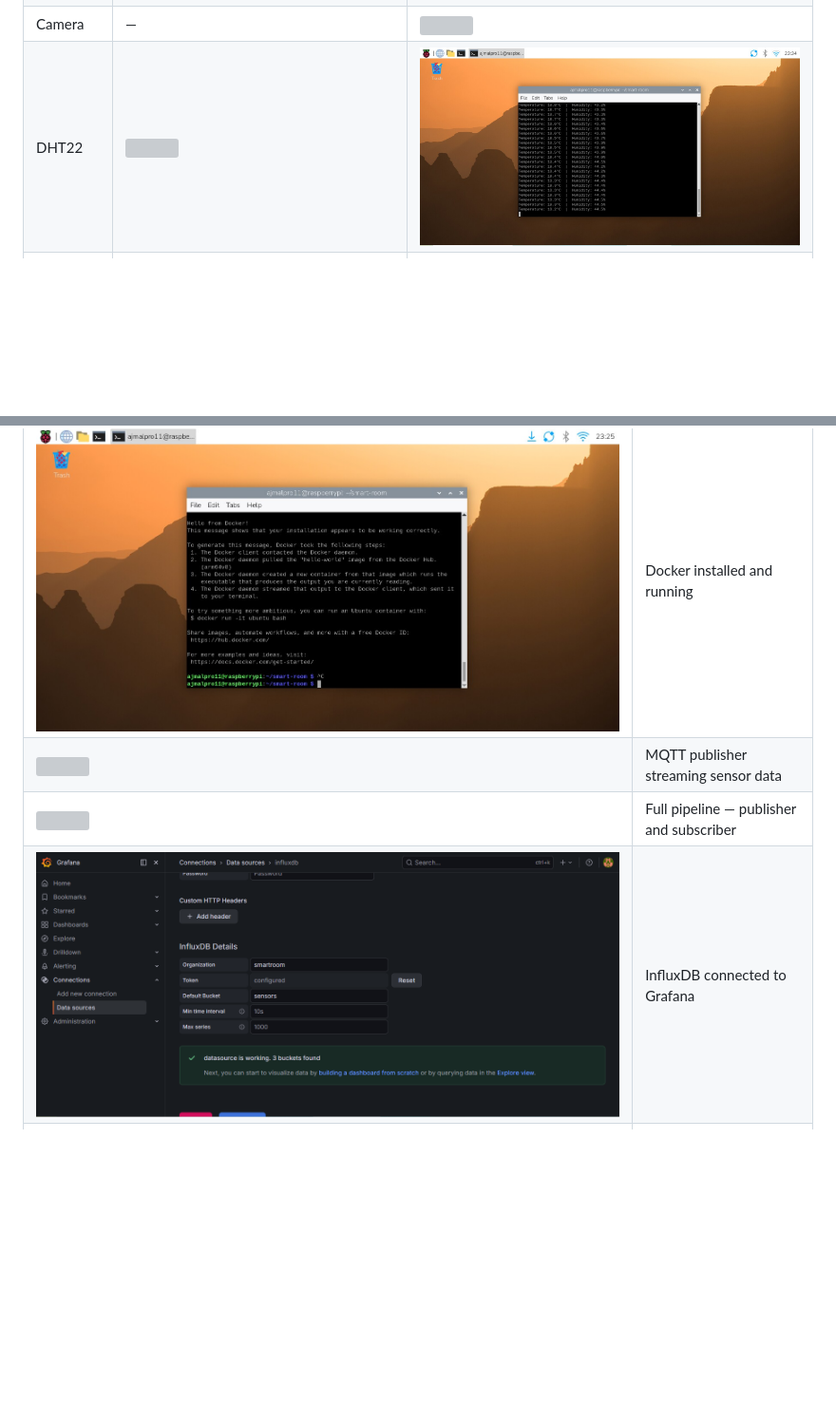
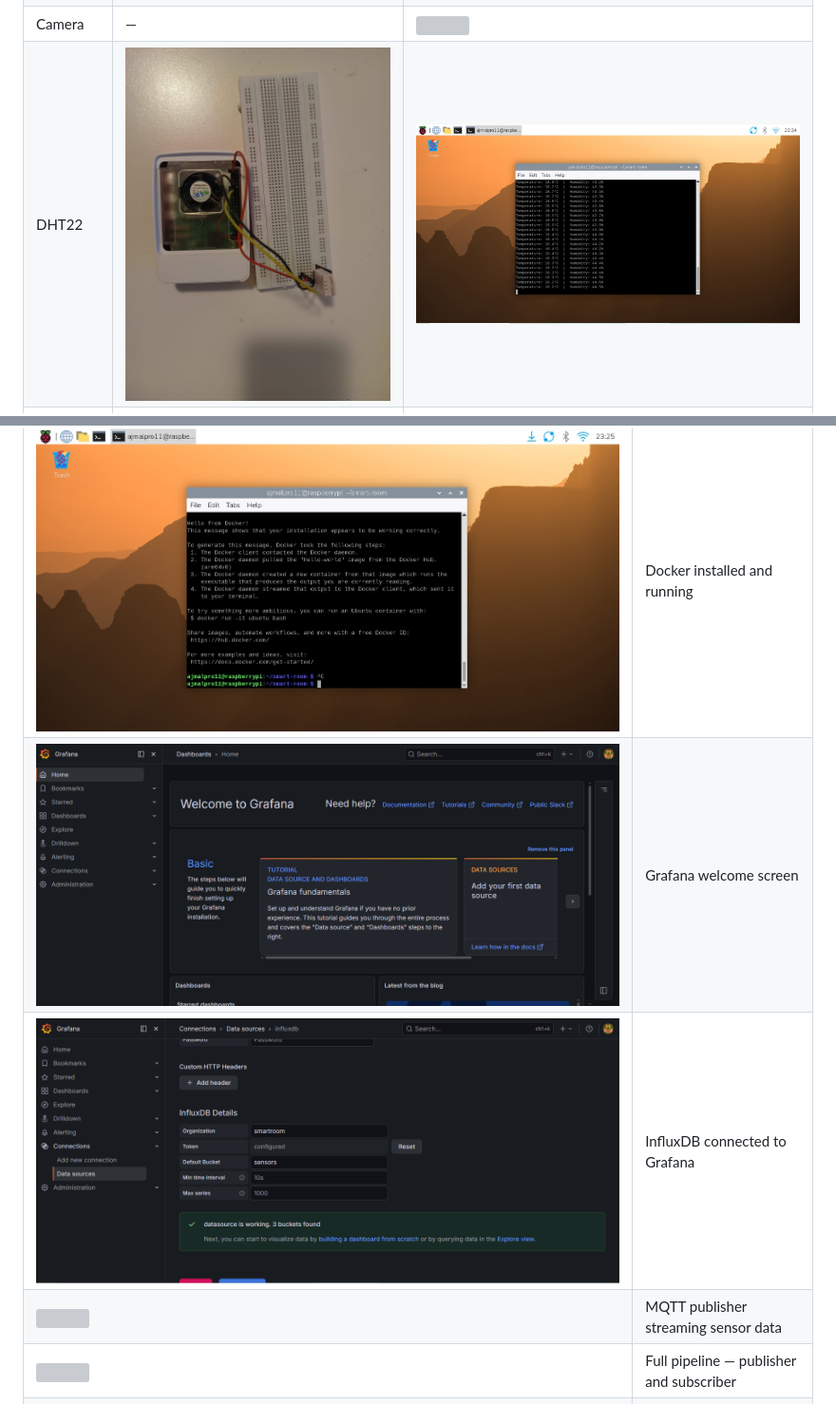
Before and after one commit to ajmalpro11/smart-room-intelligence, a Markdown page: README.md, 2 parts joined by grey strips. Shown at 95% size. Drawn GitHub-style; blank space fills up the shorter version; grey boxes are pictures that could not be loaded.

```diff
--- a/README.md
+++ b/README.md
@@ -94,7 +94,7 @@ HC-SR04 + IR + DHT22 + Camera + Buzzer
 | Ultrasonic | ![](photos/09_ultrasonic_wiring.jpg.jpeg) | ![](photos/10_ultrasonic_readings.png) |
 | IR Sensor | ![](photos/11_ir_sensor_wiring.jpg.jpeg) | ![](photos/12_ir_sensor_readings.png) |
 | Camera | — | ![](photos/13_camera_working.png) |
-| DHT22 | ![](photos/14_dht22_wiring.jpg) | ![](photos/15_dht22_readings.png) |
+| DHT22 | ![](photos/14_dht22_wiring.jpeg) | ![](photos/15_dht22_readings.png) |
 | Full wiring | ![](photos/17_full_wiring.jpeg) | — |
 
 ### Phase 2 — Decision Engine
@@ -109,9 +109,10 @@ HC-SR04 + IR + DHT22 + Camera + Buzzer
 | Screenshot | Description |
 |---|---|
 | ![](photos/20_docker_working.png) | Docker installed and running |
+| ![](photos/21_grafana_dashboard.PNG) | Grafana welcome screen |
+| ![](photos/22_influxdb_connected.PNG) | InfluxDB connected to Grafana |
 | ![](photos/23_mqtt_publishing.PNG) | MQTT publisher streaming sensor data |
 | ![](photos/24_mqtt_pipeline.PNG) | Full pipeline — publisher and subscriber |
-| ![](photos/22_influxdb_connected.PNG) | InfluxDB connected to Grafana |
 | ![](photos/25_grafana_temperature.PNG) | Live temperature chart |
 | ![](photos/26_grafana_full_dashboard.PNG) | Full 4-panel Grafana dashboard |
 
```
Also changed, not shown: other parts of README.md (+2 -5 lines).
